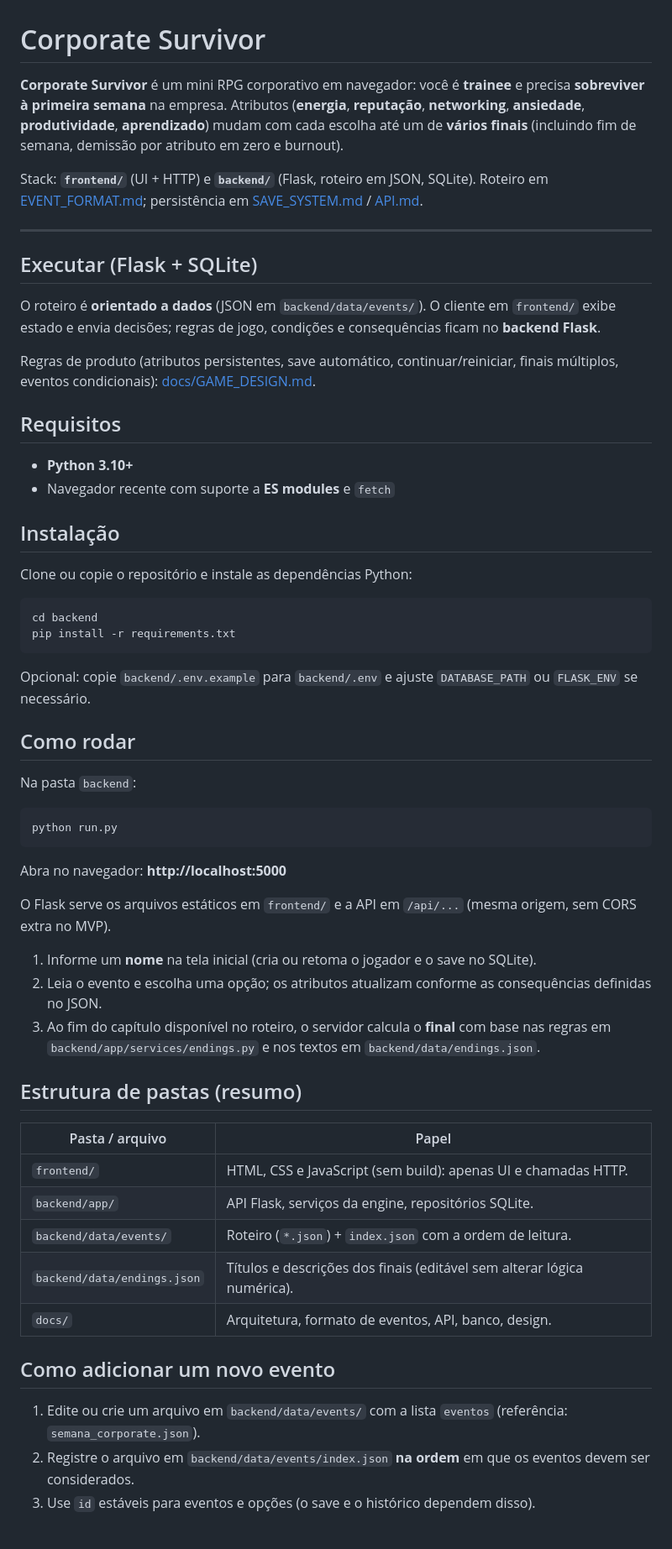
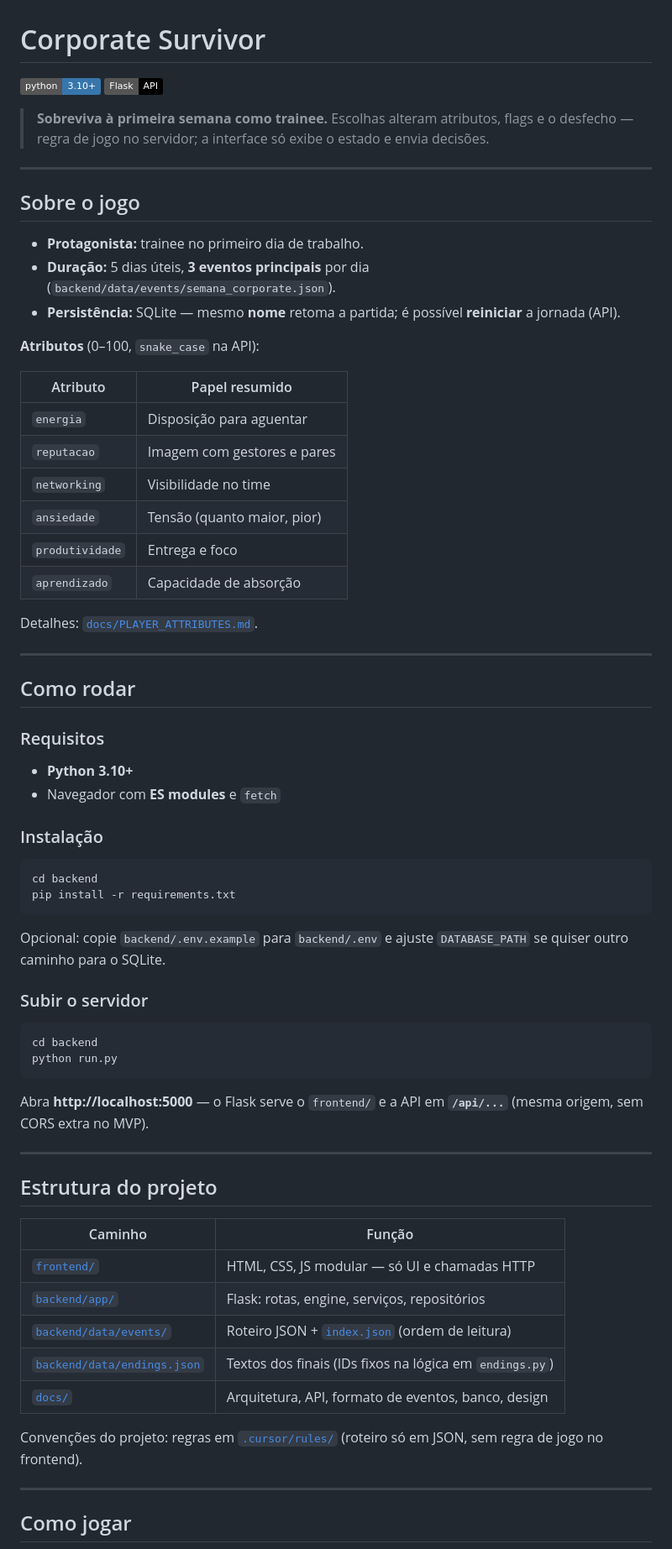
Before and after one commit to lu150ml/rpg_leega_corp, a Markdown page: README.md, the part around one of its changes. Shown at 84% size. Drawn GitHub-style; badges without logos.

````diff
--- a/README.md
+++ b/README.md
@@ -1,62 +1,73 @@
 # Corporate Survivor
 
-**Corporate Survivor** é um mini RPG corporativo em navegador: você é **trainee** e precisa **sobreviver à primeira semana** na empresa. Atributos (**energia**, **reputação**, **networking**, **ansiedade**, **produtividade**, **aprendizado**) mudam com cada escolha até um de **vários finais** (incluindo fim de semana, demissão por atributo em zero e burnout).
+[![Python 3.10+](https://img.shields.io/badge/python-3.10+-3776AB?logo=python&logoColor=white)](https://www.python.org/)
+[![Flask](https://img.shields.io/badge/Flask-API-000?logo=flask&logoColor=white)](https://flask.palletsprojects.com/)
 
-Stack: **`frontend/`** (UI + HTTP) e **`backend/`** (Flask, roteiro em JSON, SQLite). Roteiro em [EVENT_FORMAT.md](docs/EVENT_FORMAT.md); persistência em [SAVE_SYSTEM.md](docs/SAVE_SYSTEM.md) / [API.md](docs/API.md).
+> **Sobreviva à primeira semana como trainee.** Escolhas alteram atributos, flags e o desfecho — regra de jogo no servidor; a interface só exibe o estado e envia decisões.
 
 ---
 
-## Executar (Flask + SQLite)
+## Sobre o jogo
 
-O roteiro é **orientado a dados** (JSON em `backend/data/events/`). O cliente em `frontend/` exibe estado e envia decisões; regras de jogo, condições e consequências ficam no **backend Flask**.
+- **Protagonista:** trainee no primeiro dia de trabalho.
+- **Duração:** 5 dias úteis, **3 eventos principais** por dia (`backend/data/events/semana_corporate.json`).
+- **Persistência:** SQLite — mesmo **nome** retoma a partida; é possível **reiniciar** a jornada (API).
 
-Regras de produto (atributos persistentes, save automático, continuar/reiniciar, finais múltiplos, eventos condicionais): [docs/GAME_DESIGN.md](docs/GAME_DESIGN.md).
+**Atributos** (0–100, `snake_case` na API):
 
-## Requisitos
+| Atributo       | Papel resumido              |
+|----------------|-----------------------------|
+| `energia`      | Disposição para aguentar    |
+| `reputacao`    | Imagem com gestores e pares |
+| `networking`   | Visibilidade no time        |
+| `ansiedade`    | Tensão (quanto maior, pior) |
+| `produtividade`| Entrega e foco              |
+| `aprendizado`  | Capacidade de absorção      |
+
+Detalhes: [`docs/PLAYER_ATTRIBUTES.md`](docs/PLAYER_ATTRIBUTES.md).
+
+---
+
+## Como rodar
+
+### Requisitos
 
 - **Python 3.10+**
-- Navegador recente com suporte a **ES modules** e `fetch`
+- Navegador com **ES modules** e `fetch`
 
-## Instalação
-
-Clone ou copie o repositório e instale as dependências Python:
+### Instalação
 
 ```bash
 cd backend
 pip install -r requirements.txt
 ```
 
-Opcional: copie `backend/.env.example` para `backend/.env` e ajuste `DATABASE_PATH` ou `FLASK_ENV` se necessário.
+Opcional: copie `backend/.env.example` para `backend/.env` e ajuste `DATABASE_PATH` se quiser outro caminho para o SQLite.
 
-## Como rodar
-
-Na pasta `backend`:
+### Subir o servidor
 
 ```bash
+cd backend
 python run.py
 ```
 
-Abra no navegador: **http://localhost:5000**
+Abra **http://localhost:5000** — o Flask serve o `frontend/` e a API em **`/api/...`** (mesma origem, sem CORS extra no MVP).
 
-O Flask serve os arquivos estáticos em `frontend/` e a API em `/api/...` (mesma origem, sem CORS extra no MVP).
+---
 
-1. Informe um **nome** na tela inicial (cria ou retoma o jogador e o save no SQLite).
-2. Leia o evento e escolha uma opção; os atributos atualizam conforme as consequências definidas no JSON.
-3. Ao fim do capítulo disponível no roteiro, o servidor calcula o **final** com base nas regras em `backend/app/services/endings.py` e nos textos em `backend/data/endings.json`.
+## Estrutura do projeto
 
-## Estrutura de pastas (resumo)
+| Caminho | Função |
+|---------|--------|
+| [`frontend/`](frontend/) | HTML, CSS, JS modular — só UI e chamadas HTTP |
+| [`backend/app/`](backend/app/) | Flask: rotas, engine, serviços, repositórios |
+| [`backend/data/events/`](backend/data/events/) | Roteiro JSON + [`index.json`](backend/data/events/index.json) (ordem de leitura) |
+| [`backend/data/endings.json`](backend/data/endings.json) | Textos dos finais (IDs fixos na lógica em `endings.py`) |
+| [`docs/`](docs/) | Arquitetura, API, formato de eventos, banco, design |
 
-| Pasta / arquivo | Papel |
-|-----------------|--------|
-| `frontend/` | HTML, CSS e JavaScript (sem build): apenas UI e chamadas HTTP. |
-| `backend/app/` | API Flask, serviços da engine, repositórios SQLite. |
-| `backend/data/events/` | Roteiro (`*.json`) + `index.json` com a ordem de leitura. |
-| `backend/data/endings.json` | Títulos e descrições dos finais (editável sem alterar lógica numérica). |
-| `docs/` | Arquitetura, formato de eventos, API, banco, design. |
+Convenções do projeto: regras em [`.cursor/rules/`](.cursor/rules/) (roteiro só em JSON, sem regra de jogo no frontend).
 
-## Como adicionar um novo evento
+---
 
-1. Edite ou crie um arquivo em `backend/data/events/` com a lista `eventos` (referência: `semana_corporate.json`).
-2. Registre o arquivo em `backend/data/events/index.json` **na ordem** em que os eventos devem ser considerados.
-3. Use `id` estáveis para eventos e opções (o save e o histórico dependem disso).
+## Como jogar
 
````
Also changed, not shown: other parts of README.md (+50 -28 lines).
